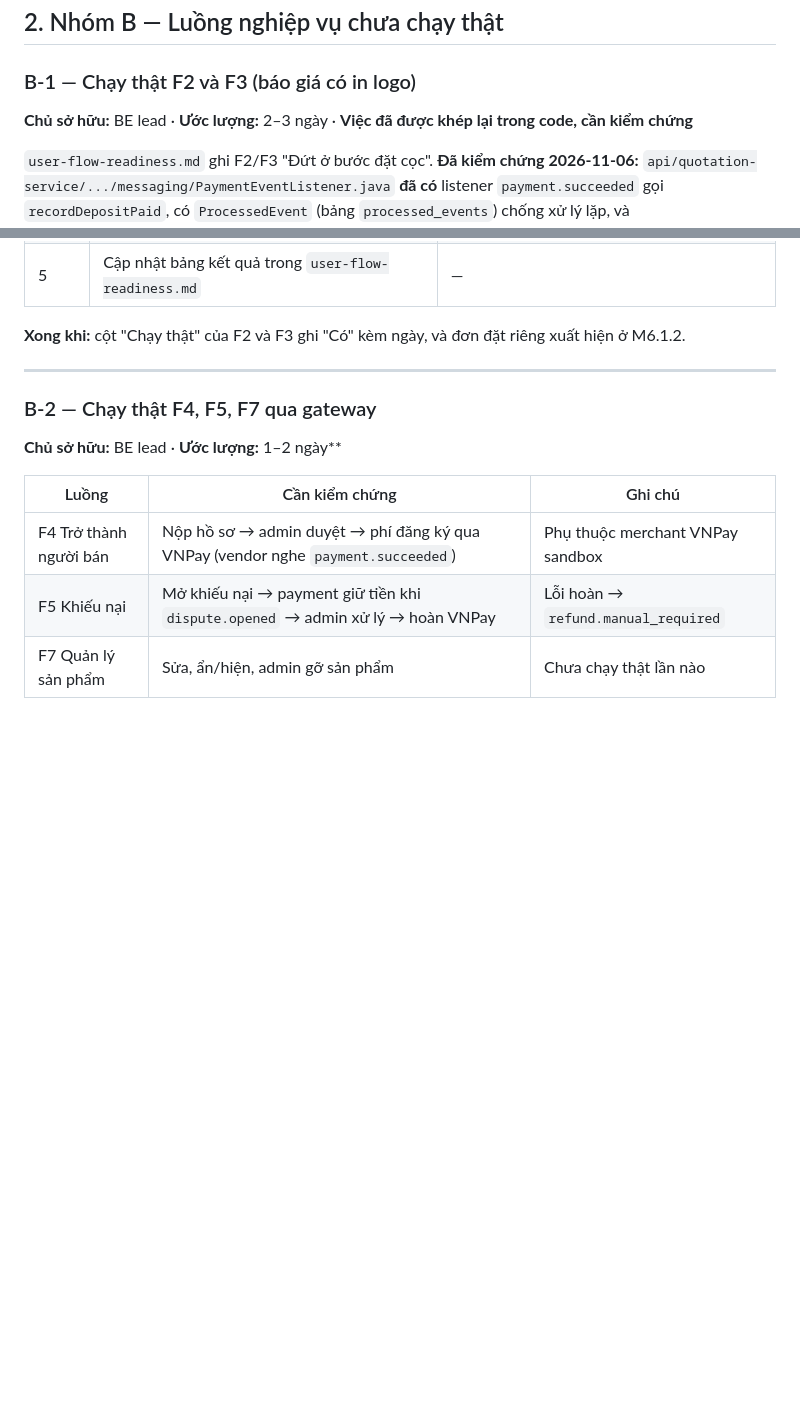
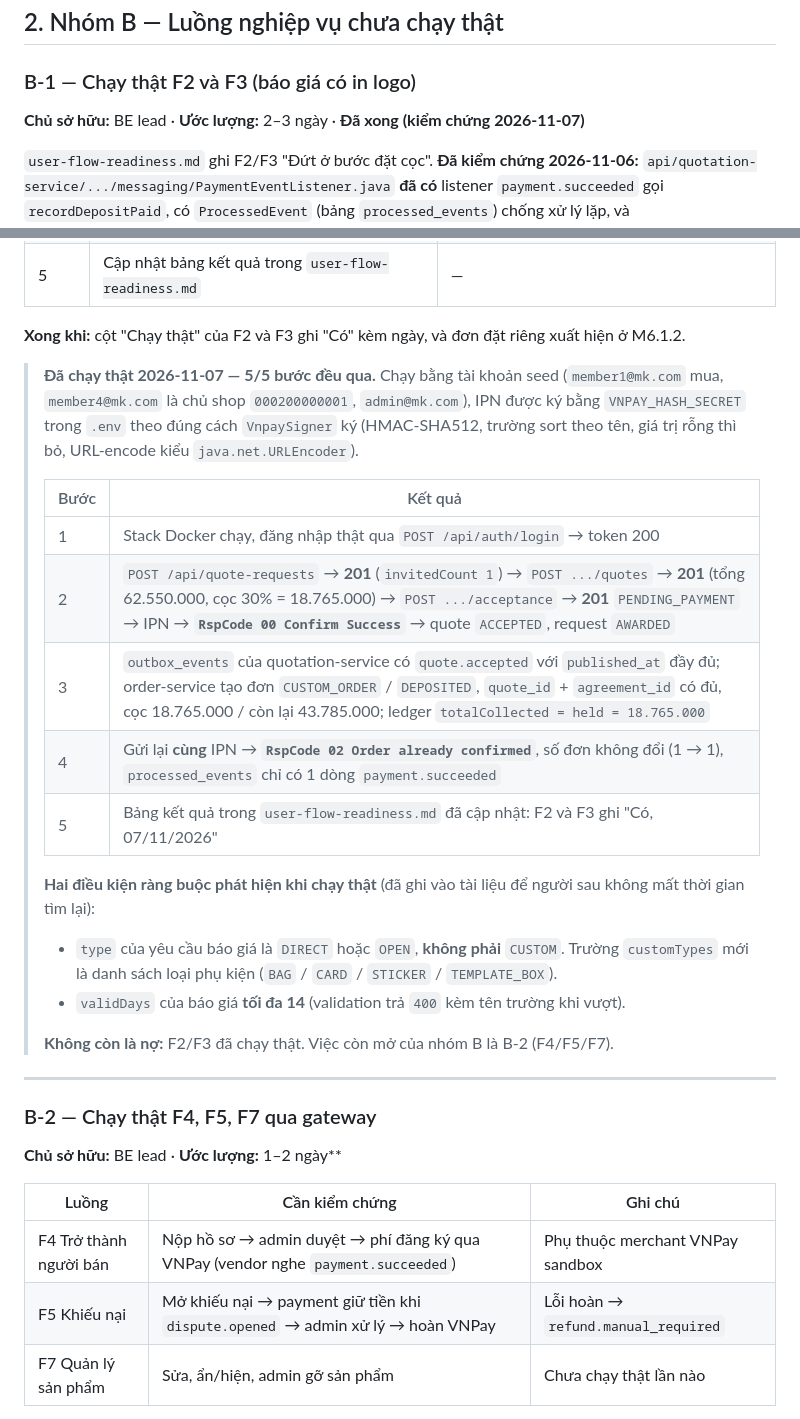
Before and after one commit to LeTran30/MSS301-moonkage-platform-project, a Markdown page: docs/architecture/debt-implementation-plan.md, 2 parts joined by grey strips. Rendered like a GitHub page; blank space fills up the shorter version.

```diff
--- a/docs/architecture/debt-implementation-plan.md
+++ b/docs/architecture/debt-implementation-plan.md
@@ -248,7 +248,7 @@ new Redirect("/payment-service/api/refunds", "/api/refunds"),
 
 ### B-1 — Chạy thật F2 và F3 (báo giá có in logo)
 
-**Chủ sở hữu:** BE lead · **Ước lượng:** 2–3 ngày · **Việc đã được khép lại trong code, cần kiểm chứng**
+**Chủ sở hữu:** BE lead · **Ước lượng:** 2–3 ngày · **Đã xong (kiểm chứng 2026-11-07)**
 
 `user-flow-readiness.md` ghi F2/F3 "Đứt ở bước đặt cọc". **Đã kiểm chứng 2026-11-06:** `api/quotation-service/.../messaging/PaymentEventListener.java` **đã có** listener `payment.succeeded` gọi `recordDepositPaid`, có `ProcessedEvent` (bảng `processed_events`) chống xử lý lặp, và `recordDepositFailed` cho `payment.failed`. Có `QuotationProperties.depositPaymentTimeout` + trạng thái `EXPIRED`.
 
@@ -263,6 +263,23 @@ new Redirect("/payment-service/api/refunds", "/api/refunds"),
 | 5 | Cập nhật bảng kết quả trong `user-flow-readiness.md` | — |
 
 **Xong khi:** cột "Chạy thật" của F2 và F3 ghi "Có" kèm ngày, và đơn đặt riêng xuất hiện ở M6.1.2.
+
+> **Đã chạy thật 2026-11-07 — 5/5 bước đều qua.** Chạy bằng tài khoản seed (`member1@mk.com` mua, `member4@mk.com` là chủ shop `000200000001`, `admin@mk.com`), IPN được ký bằng `VNPAY_HASH_SECRET` trong `.env` theo đúng cách `VnpaySigner` ký (HMAC-SHA512, trường sort theo tên, giá trị rỗng thì bỏ, URL-encode kiểu `java.net.URLEncoder`).
+>
+> | Bước | Kết quả |
+> |---|---|
+> | 1 | Stack Docker chạy, đăng nhập thật qua `POST /api/auth/login` → token 200 |
+> | 2 | `POST /api/quote-requests` → **201** (`invitedCount 1`) → `POST .../quotes` → **201** (tổng 62.550.000, cọc 30% = 18.765.000) → `POST .../acceptance` → **201** `PENDING_PAYMENT` → IPN → **`RspCode 00 Confirm Success`** → quote `ACCEPTED`, request `AWARDED` |
+> | 3 | `outbox_events` của quotation-service có `quote.accepted` với `published_at` đầy đủ; order-service tạo đơn `CUSTOM_ORDER` / `DEPOSITED`, `quote_id` + `agreement_id` có đủ, cọc 18.765.000 / còn lại 43.785.000; ledger `totalCollected = held = 18.765.000` |
+> | 4 | Gửi lại **cùng** IPN → **`RspCode 02 Order already confirmed`**, số đơn không đổi (1 → 1), `processed_events` chỉ có 1 dòng `payment.succeeded` |
+> | 5 | Bảng kết quả trong `user-flow-readiness.md` đã cập nhật: F2 và F3 ghi "Có, 07/11/2026" |
+>
+> **Hai điều kiện ràng buộc phát hiện khi chạy thật** (đã ghi vào tài liệu để người sau không mất thời gian tìm lại):
+>
+> - `type` của yêu cầu báo giá là `DIRECT` hoặc `OPEN`, **không phải** `CUSTOM`. Trường `customTypes` mới là danh sách loại phụ kiện (`BAG` / `CARD` / `STICKER` / `TEMPLATE_BOX`).
+> - `validDays` của báo giá **tối đa 14** (validation trả `400` kèm tên trường khi vượt).
+>
+> **Không còn là nợ:** F2/F3 đã chạy thật. Việc còn mở của nhóm B là B-2 (F4/F5/F7).
 
 ---
 
```
Also changed, not shown: other parts of docs/architecture/debt-implementation-plan.md (+1 -1 lines), docs/architecture/user-flow-readiness.md (+7 -3 lines).
